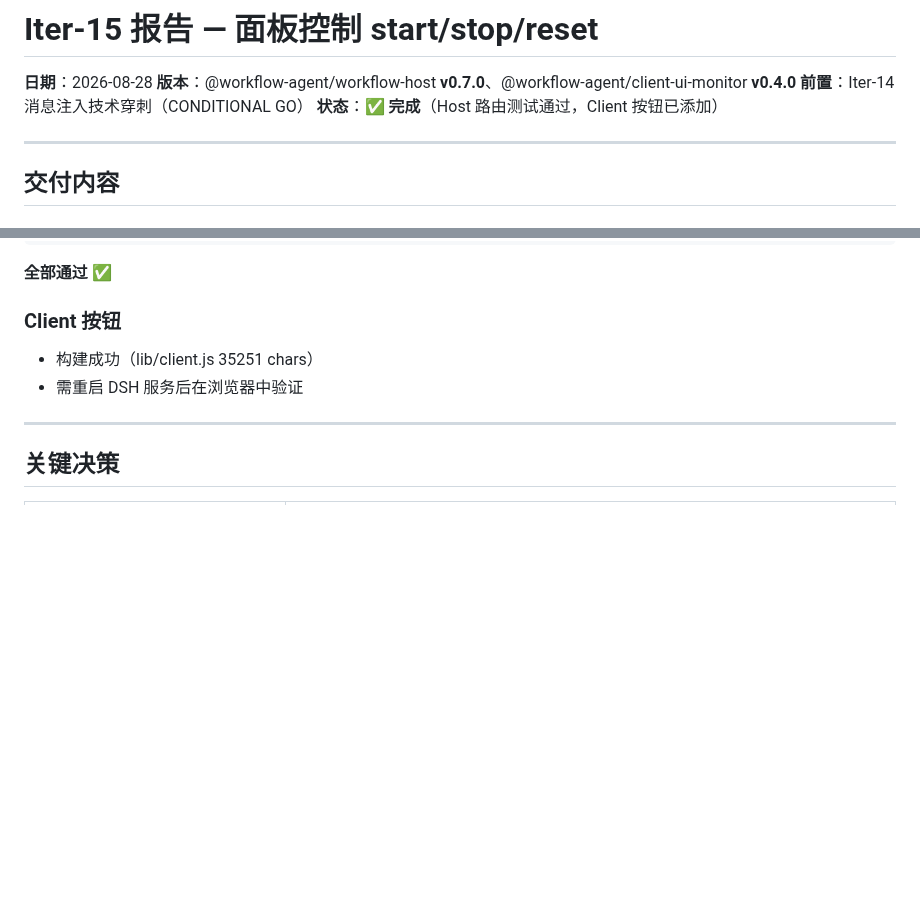
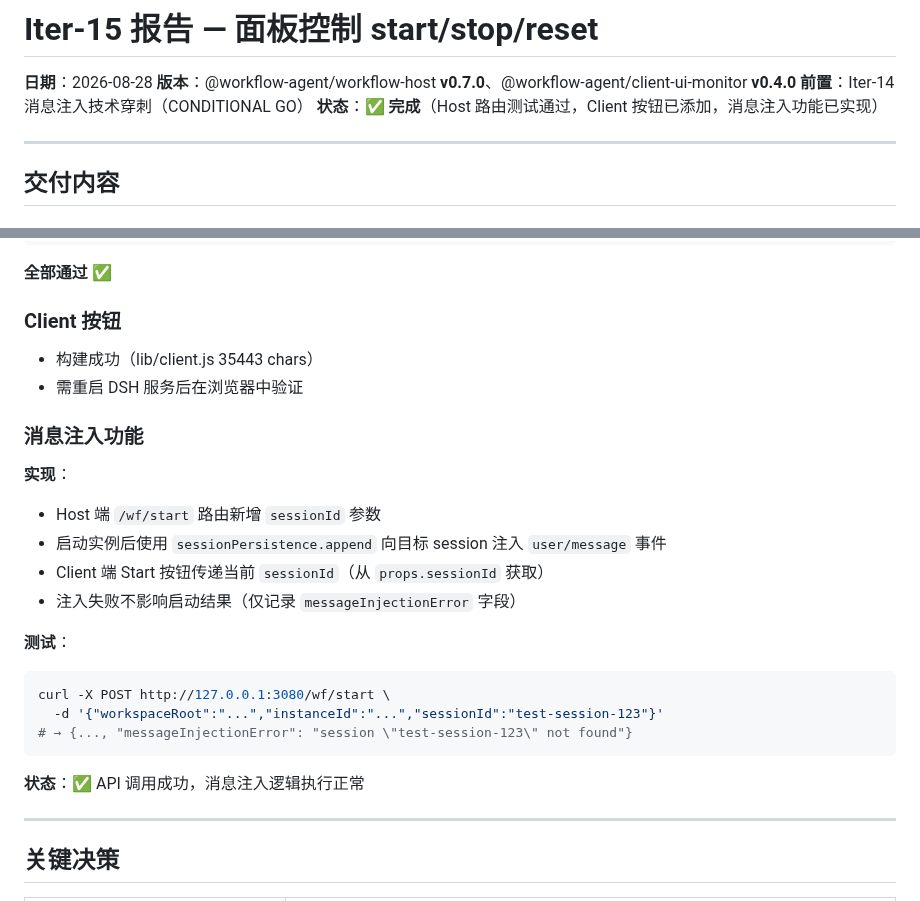
Before and after one commit to KaiRanwanui/dsh-workflow-orchestration, a Markdown page: plan/development/iter15-report.md, 2 parts joined by grey strips. GitHub-like rendering; blank space fills up the shorter version.

Commit message:
docs(iter-15): 更新报告，添加消息注入功能说明

````diff
--- a/plan/development/iter15-report.md
+++ b/plan/development/iter15-report.md
@@ -3,7 +3,7 @@
 **日期**：2026-08-28
 **版本**：@workflow-agent/workflow-host **v0.7.0**、@workflow-agent/client-ui-monitor **v0.4.0**
 **前置**：Iter-14 消息注入技术穿刺（CONDITIONAL GO）
-**状态**：✅ **完成**（Host 路由测试通过，Client 按钮已添加）
+**状态**：✅ **完成**（Host 路由测试通过，Client 按钮已添加，消息注入功能已实现）
 
 ---
 
@@ -75,8 +75,25 @@ curl -X POST http://127.0.0.1:3080/wf/reset \
 
 ### Client 按钮
 
-- 构建成功（lib/client.js 35251 chars）
+- 构建成功（lib/client.js 35443 chars）
 - 需重启 DSH 服务后在浏览器中验证
+
+### 消息注入功能
+
+**实现**：
+- Host 端 `/wf/start` 路由新增 `sessionId` 参数
+- 启动实例后使用 `sessionPersistence.append` 向目标 session 注入 `user/message` 事件
+- Client 端 Start 按钮传递当前 `sessionId`（从 `props.sessionId` 获取）
+- 注入失败不影响启动结果（仅记录 `messageInjectionError` 字段）
+
+**测试**：
+```bash
+curl -X POST http://127.0.0.1:3080/wf/start \
+  -d '{"workspaceRoot":"...","instanceId":"...","sessionId":"test-session-123"}'
+# → {..., "messageInjectionError": "session \"test-session-123\" not found"}
+```
+
+**状态**：✅ API 调用成功，消息注入逻辑执行正常
 
 ---
 
````
